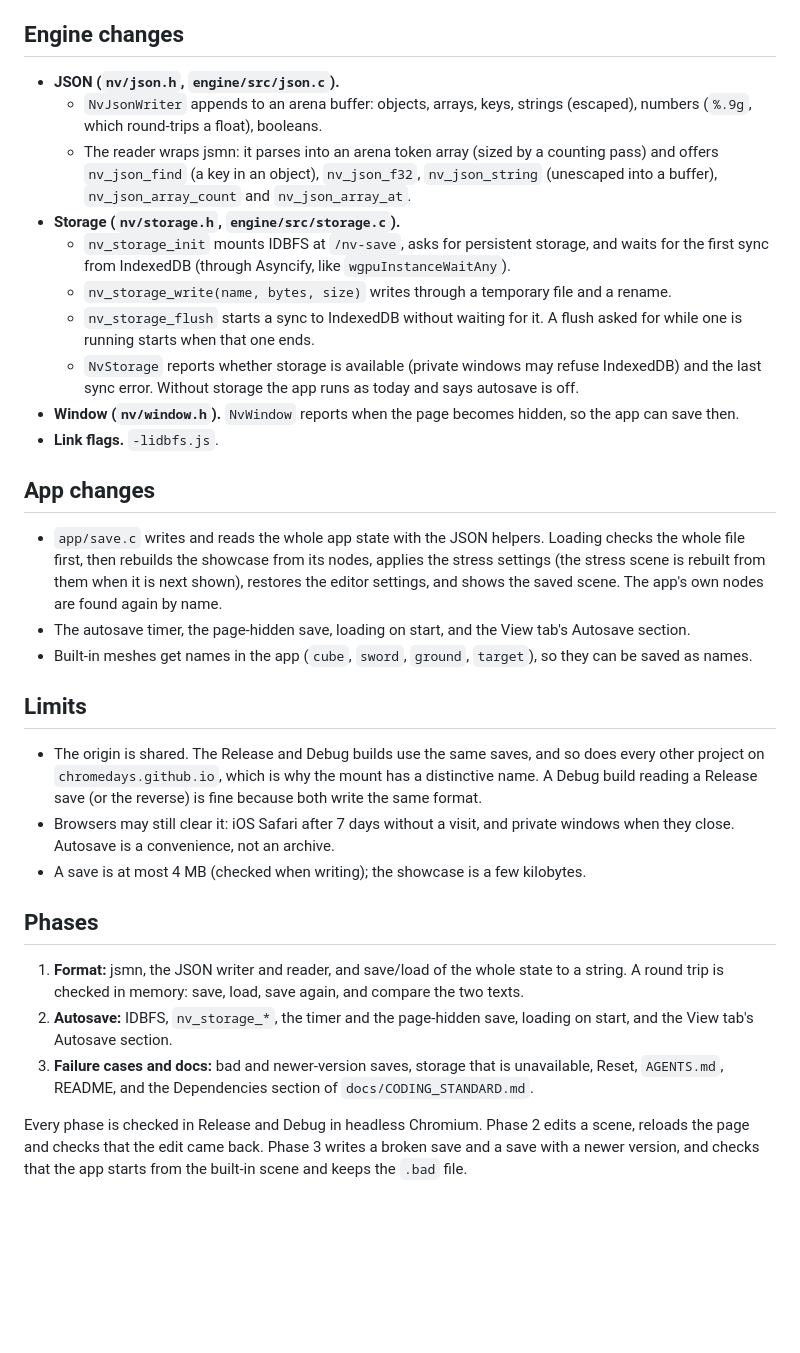
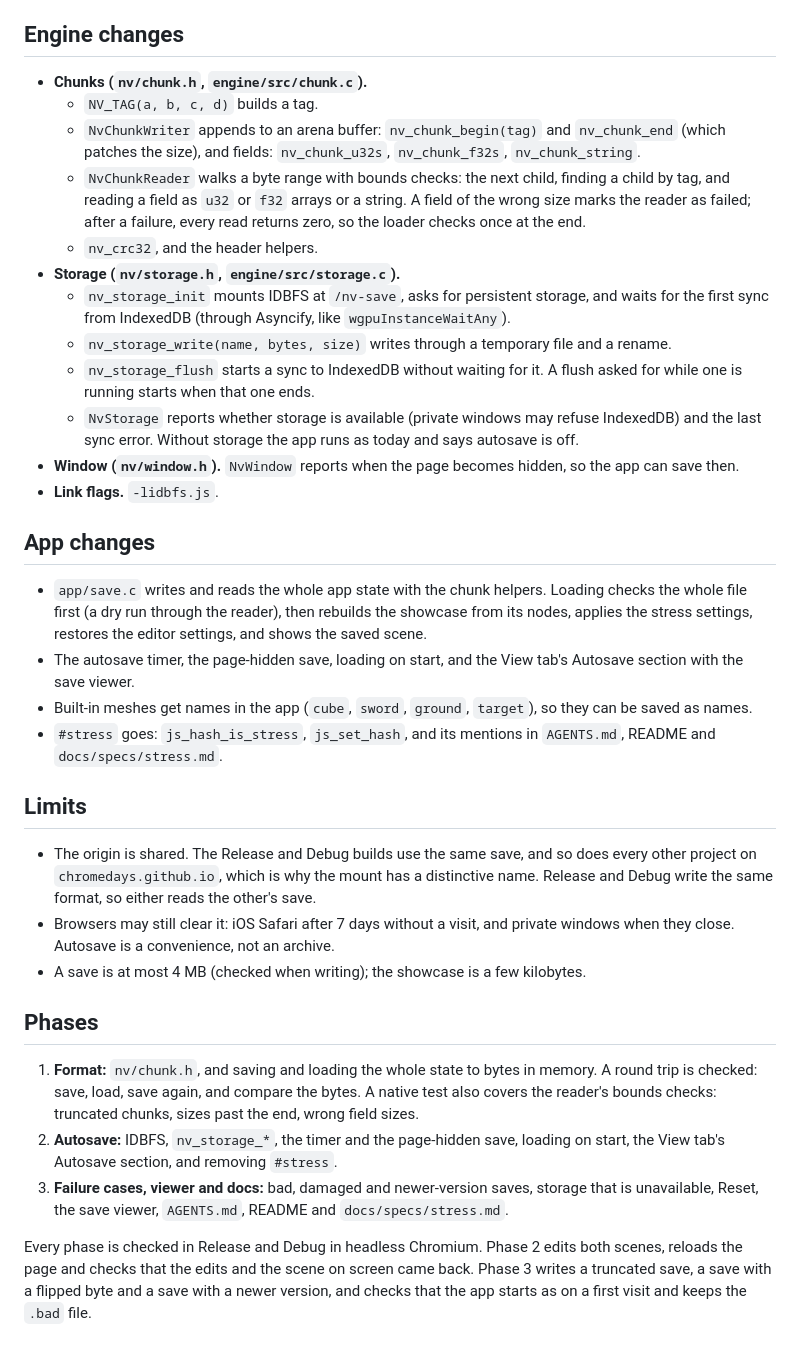
Before and after one commit to chromedays/engine, a Markdown page: docs/specs/save.md, the part around one of its changes. Drawn GitHub-style; blank space fills up the shorter version.

```diff
--- a/docs/specs/save.md
+++ b/docs/specs/save.md
@@ -100,12 +125,15 @@ changes, it can be read when debugging, and a later export is just this text as
 
 ## Engine changes
 
-- **JSON (`nv/json.h`, `engine/src/json.c`).**
-  - `NvJsonWriter` appends to an arena buffer: objects, arrays, keys, strings (escaped), numbers
-    (`%.9g`, which round-trips a float), booleans.
-  - The reader wraps jsmn: it parses into an arena token array (sized by a counting pass) and
-    offers `nv_json_find` (a key in an object), `nv_json_f32`, `nv_json_string` (unescaped into a
-    buffer), `nv_json_array_count` and `nv_json_array_at`.
+- **Chunks (`nv/chunk.h`, `engine/src/chunk.c`).**
+  - `NV_TAG(a, b, c, d)` builds a tag.
+  - `NvChunkWriter` appends to an arena buffer: `nv_chunk_begin(tag)` and `nv_chunk_end` (which
+    patches the size), and fields: `nv_chunk_u32s`, `nv_chunk_f32s`, `nv_chunk_string`.
+  - `NvChunkReader` walks a byte range with bounds checks: the next child, finding a child by tag,
+    and reading a field as `u32` or `f32` arrays or a string. A field of the wrong size marks the
+    reader as failed; after a failure, every read returns zero, so the loader checks once at the
+    end.
+  - `nv_crc32`, and the header helpers.
 - **Storage (`nv/storage.h`, `engine/src/storage.c`).**
   - `nv_storage_init` mounts IDBFS at `/nv-save`, asks for persistent storage, and waits for the
     first sync from IndexedDB (through Asyncify, like `wgpuInstanceWaitAny`).
@@ -120,32 +148,36 @@ changes, it can be read when debugging, and a later export is just this text as
 
 ## App changes
 
-- `app/save.c` writes and reads the whole app state with the JSON helpers. Loading checks the
-  whole file first, then rebuilds the showcase from its nodes, applies the stress settings (the
-  stress scene is rebuilt from them when it is next shown), restores the editor settings, and
-  shows the saved scene. The app's own nodes are found again by name.
-- The autosave timer, the page-hidden save, loading on start, and the View tab's Autosave section.
-- Built-in meshes get names in the app (`cube`, `sword`, `ground`, `target`), so they can be
-  saved as names.
+- `app/save.c` writes and reads the whole app state with the chunk helpers. Loading checks the
+  whole file first (a dry run through the reader), then rebuilds the showcase from its nodes,
+  applies the stress settings, restores the editor settings, and shows the saved scene.
+- The autosave timer, the page-hidden save, loading on start, and the View tab's Autosave section
+  with the save viewer.
+- Built-in meshes get names in the app (`cube`, `sword`, `ground`, `target`), so they can be saved
+  as names.
+- `#stress` goes: `js_hash_is_stress`, `js_set_hash`, and its mentions in `AGENTS.md`, README and
+  `docs/specs/stress.md`.
 
 ## Limits
 
-- The origin is shared. The Release and Debug builds use the same saves, and so does every other
-  project on `chromedays.github.io`, which is why the mount has a distinctive name. A Debug build
-  reading a Release save (or the reverse) is fine because both write the same format.
+- The origin is shared. The Release and Debug builds use the same save, and so does every other
+  project on `chromedays.github.io`, which is why the mount has a distinctive name. Release and
+  Debug write the same format, so either reads the other's save.
 - Browsers may still clear it: iOS Safari after 7 days without a visit, and private windows when
   they close. Autosave is a convenience, not an archive.
 - A save is at most 4 MB (checked when writing); the showcase is a few kilobytes.
 
 ## Phases
 
-1. **Format:** jsmn, the JSON writer and reader, and save/load of the whole state to a string.
-   A round trip is checked in memory: save, load, save again, and compare the two texts.
-2. **Autosave:** IDBFS, `nv_storage_*`, the timer and the page-hidden save, loading on start, and
-   the View tab's Autosave section.
-3. **Failure cases and docs:** bad and newer-version saves, storage that is unavailable, Reset,
-   `AGENTS.md`, README, and the Dependencies section of `docs/CODING_STANDARD.md`.
+1. **Format:** `nv/chunk.h`, and saving and loading the whole state to bytes in memory. A round
+   trip is checked: save, load, save again, and compare the bytes. A native test also covers the
+   reader's bounds checks: truncated chunks, sizes past the end, wrong field sizes.
+2. **Autosave:** IDBFS, `nv_storage_*`, the timer and the page-hidden save, loading on start, the
+   View tab's Autosave section, and removing `#stress`.
+3. **Failure cases, viewer and docs:** bad, damaged and newer-version saves, storage that is
+   unavailable, Reset, the save viewer, `AGENTS.md`, README and `docs/specs/stress.md`.
 
-Every phase is checked in Release and Debug in headless Chromium. Phase 2 edits a scene, reloads
-the page and checks that the edit came back. Phase 3 writes a broken save and a save with a newer
-version, and checks that the app starts from the built-in scene and keeps the `.bad` file.
+Every phase is checked in Release and Debug in headless Chromium. Phase 2 edits both scenes,
+reloads the page and checks that the edits and the scene on screen came back. Phase 3 writes a
+truncated save, a save with a flipped byte and a save with a newer version, and checks that the
+app starts as on a first visit and keeps the `.bad` file.
```
Also changed, not shown: other parts of docs/specs/save.md (+92 -67 lines).
